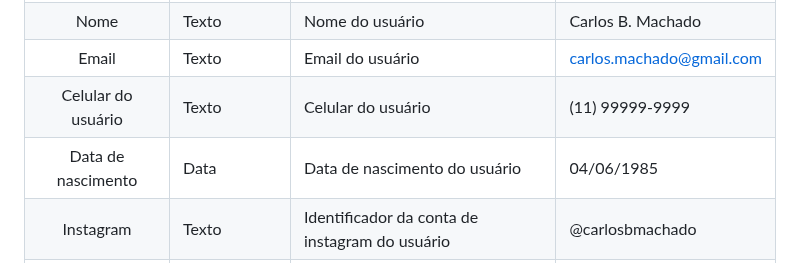
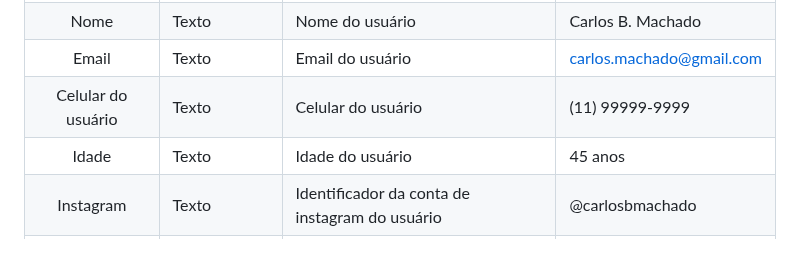
Before and after one commit to ICEI-PUC-Minas-PMV-SI/pmv-si-2023-1-e1-proj-web-t5-esportes_gratuitos, a Markdown page: docs/development.md, the part around the change. GitHub-like rendering.

```diff
--- a/docs/development.md
+++ b/docs/development.md
@@ -40,7 +40,7 @@ As tabelas que se seguem apresentam os requisitos funcionais e não-funcionais q
 | Nome           | Texto             | Nome do usuário                           | Carlos B. Machado                              |
 | Email          | Texto             | Email do usuário                          | carlos.machado@gmail.com                       |
 | Celular do usuário | Texto         | Celular do usuário                        | (11) 99999-9999                                |
-| Data de nascimento | Data          | Data de nascimento do usuário             | 04/06/1985                                     |
+| Idade | Texto          | Idade do usuário             | 45 anos                                    |
 | Instagram      | Texto             | Identificador da conta de instagram do usuário | @carlosbmachado                           |
 | Twitter        | Texto             | Identificador da conta do twitter do usuário | @carlosbmachado                             |
 | Facebook       | Texto             | Identificador da conta de facebook do usuário | /CarlosBMachado                            |
```
